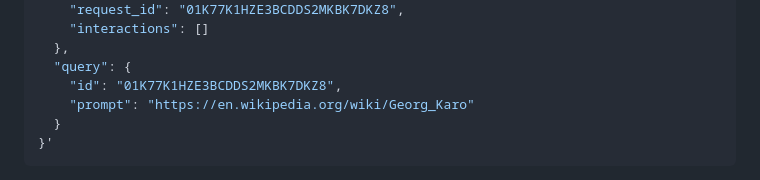
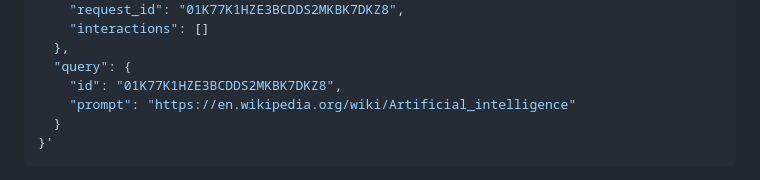
Before and after one commit to kasnadoona5/Sentient-research-copilot-agent, a Markdown page: README.md, the part around the change. Drawn GitHub-style.

````diff
--- a/README.md
+++ b/README.md
@@ -216,7 +216,7 @@ curl -i -X POST http://YOUR_SERVER_IP:8000/assist \
   },
   "query": {
     "id": "01K77K1HZE3BCDDS2MKBK7DKZ8",
-    "prompt": "https://en.wikipedia.org/wiki/Georg_Karo"
+    "prompt": "https://en.wikipedia.org/wiki/Artificial_intelligence"
   }
 }'
 ```
````
